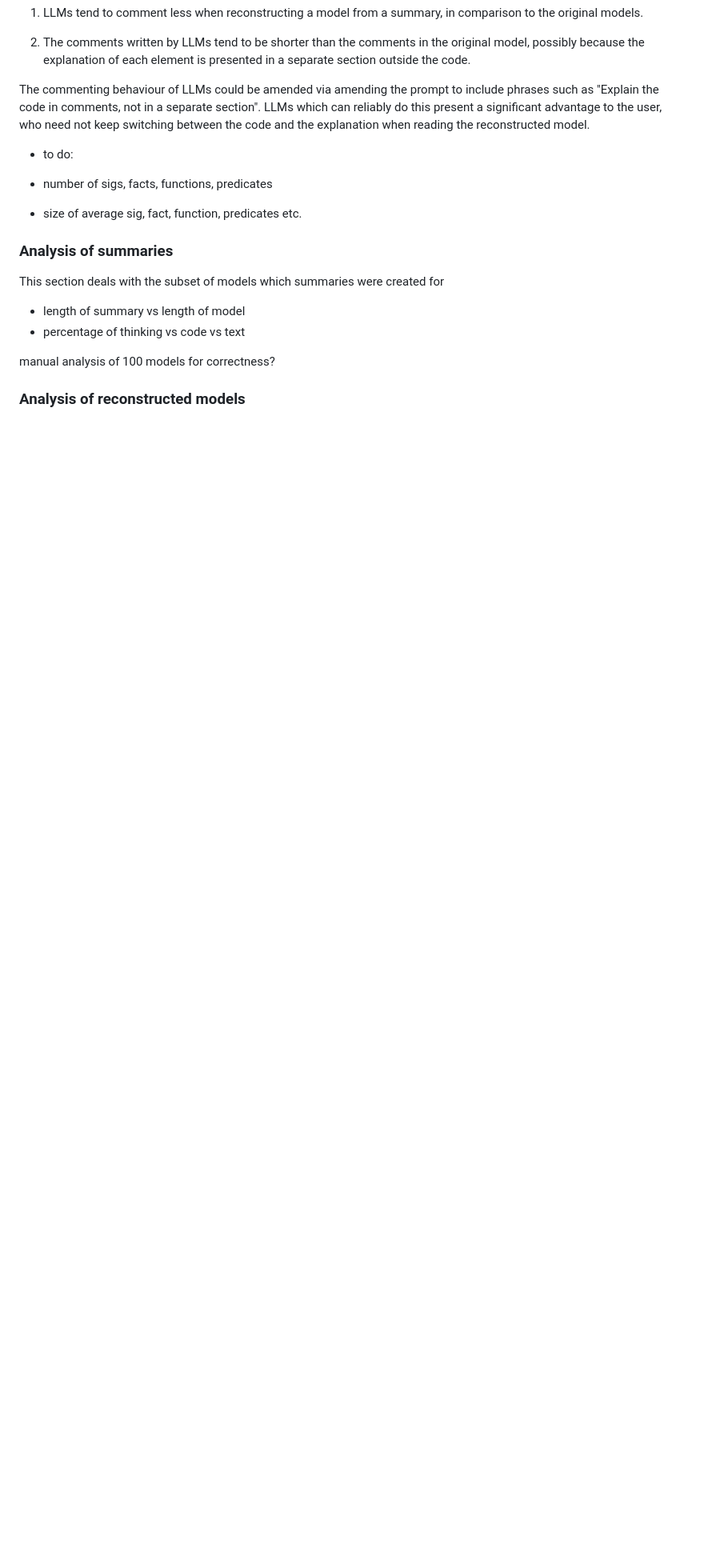
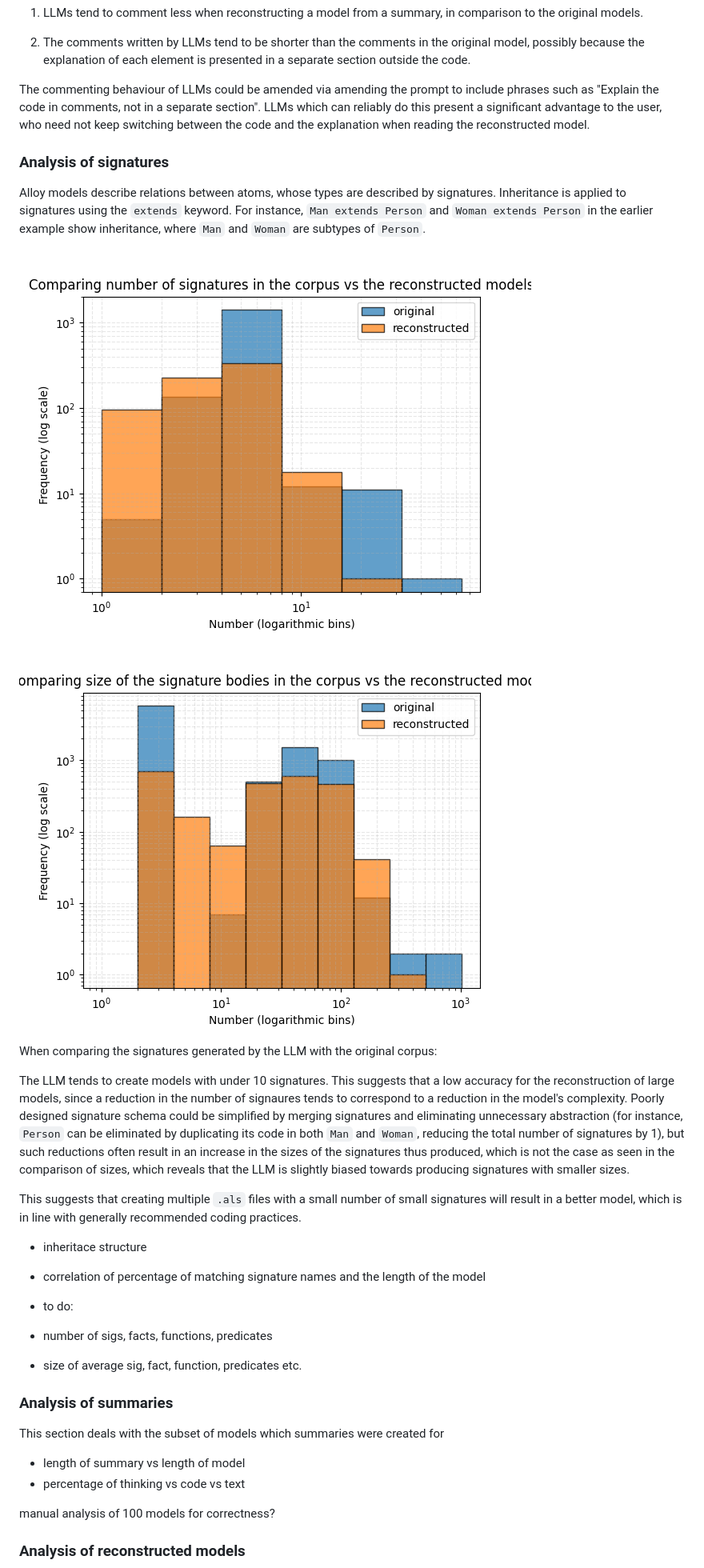
Before and after one commit to MathewKJ2048/CS846-report-redux, a Markdown page: README.md, the part around the change. Shown: that part at 80% size. Rendered like a GitHub page; pictures changed too: Comparing number of signatures in the corpus vs the reconstructed models.png (added), Comparing size of the signature bodies in the corpus vs the reconstructed models.png (added); blank space fills up the shorter version.

Commit message:
signature size analysis

```diff
--- a/README.md
+++ b/README.md
@@ -320,6 +320,26 @@ The key conclusions are:
 
 The commenting behaviour of LLMs could be amended via amending the prompt to include phrases such as "Explain the code in comments, not in a separate section". LLMs which can reliably do this present a significant advantage to the user, who need not keep switching between the code and the explanation when reading the reconstructed model.
 
+### Analysis of signatures
+
+Alloy models describe relations between atoms, whose types are described by signatures. Inheritance is applied to signatures using the `extends` keyword. For instance, `Man extends Person` and `Woman extends Person` in the earlier example show inheritance, where `Man` and `Woman` are subtypes of `Person`.
+
+![](./Comparing%20number%20of%20signatures%20in%20the%20corpus%20vs%20the%20reconstructed%20models.png)
+
+![](./Comparing%20size%20of%20the%20signature%20bodies%20in%20the%20corpus%20vs%20the%20reconstructed%20models.png)
+
+When comparing the signatures generated by the LLM with the original corpus:
+
+The LLM tends to create models with under 10 signatures. This suggests that a low accuracy for the reconstruction of large models, since a reduction in the number of signaures tends to correspond to a reduction in the model's complexity. Poorly designed signature schema could be simplified by merging signatures and eliminating unnecessary abstraction (for instance, `Person` can be eliminated by duplicating its code in both `Man` and `Woman`, reducing the total number of signatures by 1), but such reductions often result in an increase in the sizes of the signatures thus produced, which is not the case as seen in the comparison of sizes, which reveals that the LLM is slightly biased towards producing signatures with smaller sizes.
+
+This suggests that creating multiple `.als` files with a small number of small signatures will result in a better model, which is in line with generally recommended coding practices.
+
+
+
+
+- inheritace structure
+- correlation of percentage of matching signature names and the length of the model
+
 - to do:
 
 - number of sigs, facts, functions, predicates
```
Also changed, not shown: 1 other file.
